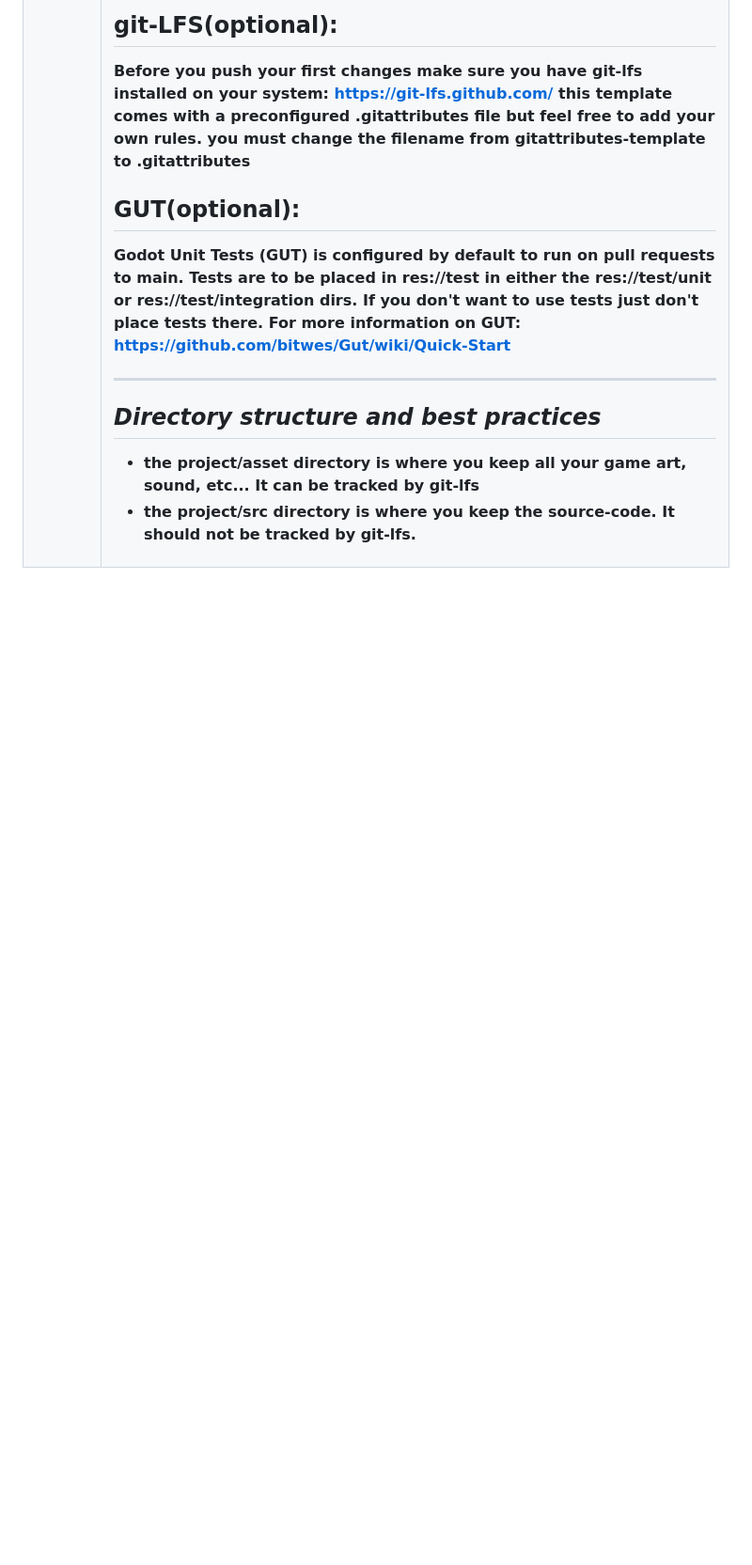
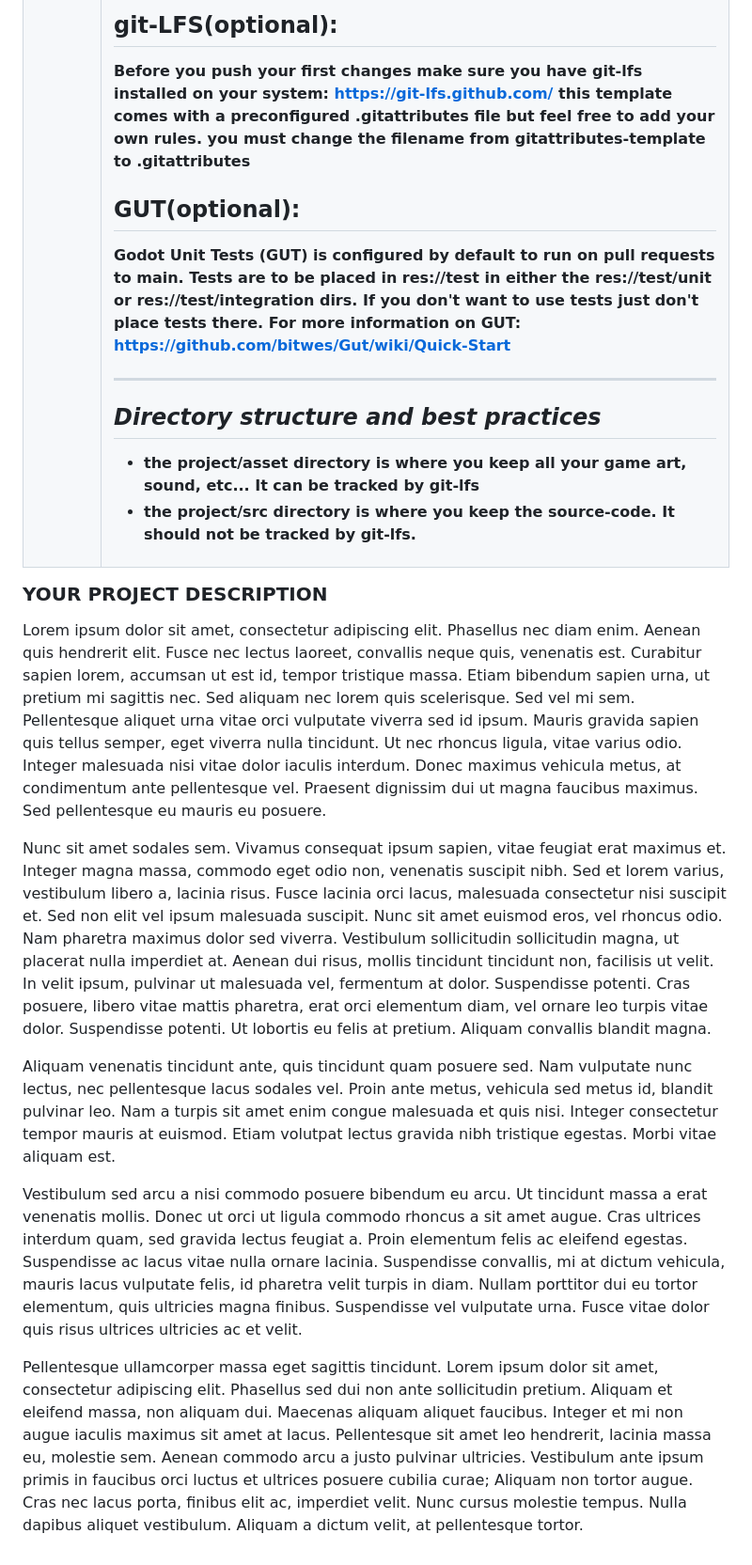
Before and after one commit to loteque/little-music-generator, a Markdown page: README.md, the part around one of its changes. Shown at 94% size. Rendered like a GitHub page; folded sections open; blank space fills up the shorter version.

```diff
--- a/README.md
+++ b/README.md
@@ -160,3 +160,15 @@ Godot Unit Tests (GUT) is configured by default to run on pull requests to main.
 </th>
 </tr>
 </table>
+
+### YOUR PROJECT DESCRIPTION
+
+Lorem ipsum dolor sit amet, consectetur adipiscing elit. Phasellus nec diam enim. Aenean quis hendrerit elit. Fusce nec lectus laoreet, convallis neque quis, venenatis est. Curabitur sapien lorem, accumsan ut est id, tempor tristique massa. Etiam bibendum sapien urna, ut pretium mi sagittis nec. Sed aliquam nec lorem quis scelerisque. Sed vel mi sem. Pellentesque aliquet urna vitae orci vulputate viverra sed id ipsum. Mauris gravida sapien quis tellus semper, eget viverra nulla tincidunt. Ut nec rhoncus ligula, vitae varius odio. Integer malesuada nisi vitae dolor iaculis interdum. Donec maximus vehicula metus, at condimentum ante pellentesque vel. Praesent dignissim dui ut magna faucibus maximus. Sed pellentesque eu mauris eu posuere.
+
+Nunc sit amet sodales sem. Vivamus consequat ipsum sapien, vitae feugiat erat maximus et. Integer magna massa, commodo eget odio non, venenatis suscipit nibh. Sed et lorem varius, vestibulum libero a, lacinia risus. Fusce lacinia orci lacus, malesuada consectetur nisi suscipit et. Sed non elit vel ipsum malesuada suscipit. Nunc sit amet euismod eros, vel rhoncus odio. Nam pharetra maximus dolor sed viverra. Vestibulum sollicitudin sollicitudin magna, ut placerat nulla imperdiet at. Aenean dui risus, mollis tincidunt tincidunt non, facilisis ut velit. In velit ipsum, pulvinar ut malesuada vel, fermentum at dolor. Suspendisse potenti. Cras posuere, libero vitae mattis pharetra, erat orci elementum diam, vel ornare leo turpis vitae dolor. Suspendisse potenti. Ut lobortis eu felis at pretium. Aliquam convallis blandit magna.
+
+Aliquam venenatis tincidunt ante, quis tincidunt quam posuere sed. Nam vulputate nunc lectus, nec pellentesque lacus sodales vel. Proin ante metus, vehicula sed metus id, blandit pulvinar leo. Nam a turpis sit amet enim congue malesuada et quis nisi. Integer consectetur tempor mauris at euismod. Etiam volutpat lectus gravida nibh tristique egestas. Morbi vitae aliquam est.
+
+Vestibulum sed arcu a nisi commodo posuere bibendum eu arcu. Ut tincidunt massa a erat venenatis mollis. Donec ut orci ut ligula commodo rhoncus a sit amet augue. Cras ultrices interdum quam, sed gravida lectus feugiat a. Proin elementum felis ac eleifend egestas. Suspendisse ac lacus vitae nulla ornare lacinia. Suspendisse convallis, mi at dictum vehicula, mauris lacus vulputate felis, id pharetra velit turpis in diam. Nullam porttitor dui eu tortor elementum, quis ultricies magna finibus. Suspendisse vel vulputate urna. Fusce vitae dolor quis risus ultrices ultricies ac et velit.
+
+Pellentesque ullamcorper massa eget sagittis tincidunt. Lorem ipsum dolor sit amet, consectetur adipiscing elit. Phasellus sed dui non ante sollicitudin pretium. Aliquam et eleifend massa, non aliquam dui. Maecenas aliquam aliquet faucibus. Integer et mi non augue iaculis maximus sit amet at lacus. Pellentesque sit amet leo hendrerit, lacinia massa eu, molestie sem. Aenean commodo arcu a justo pulvinar ultricies. Vestibulum ante ipsum primis in faucibus orci luctus et ultrices posuere cubilia curae; Aliquam non tortor augue. Cras nec lacus porta, finibus elit ac, imperdiet velit. Nunc cursus molestie tempus. Nulla dapibus aliquet vestibulum. Aliquam a dictum velit, at pellentesque tortor.
```
Also changed, not shown: other parts of README.md (+1 -1 lines).
